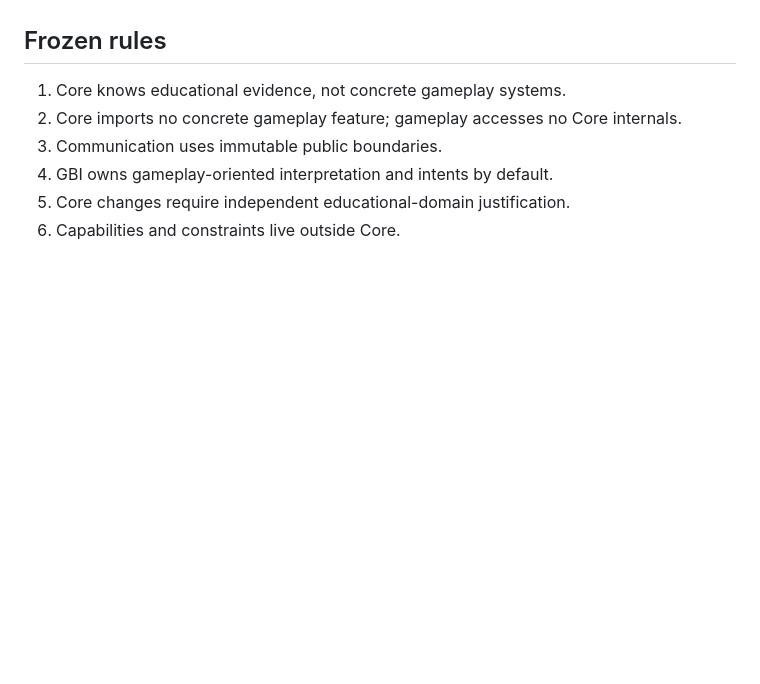
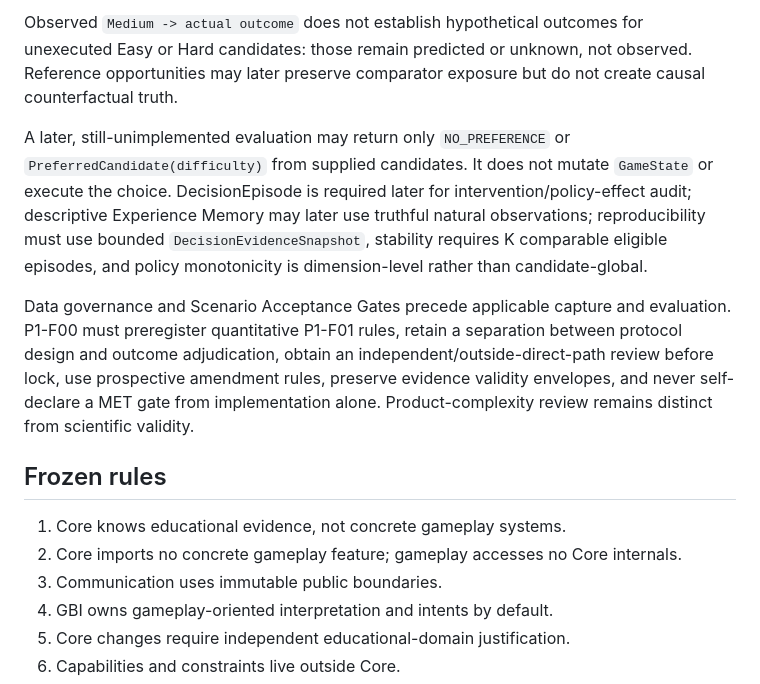
Before and after one commit to Strike87/math-challenge-flutter, a Markdown page: docs/game_brain_integration_architecture.md, the part around one of its changes. Drawn GitHub-style; blank space fills up the shorter version.

```diff
--- a/docs/game_brain_integration_architecture.md
+++ b/docs/game_brain_integration_architecture.md
@@ -376,3 +437,24 @@ validation scope.
+Observed `Medium -> actual outcome` does not establish hypothetical outcomes
+for unexecuted Easy or Hard candidates: those remain predicted or unknown, not
+observed. Reference opportunities may later preserve comparator exposure but
+do not create causal counterfactual truth.
+
+A later, still-unimplemented evaluation may return only `NO_PREFERENCE` or
+`PreferredCandidate(difficulty)` from supplied candidates. It does not mutate
+`GameState` or execute the choice. DecisionEpisode is required later for
+intervention/policy-effect audit; descriptive Experience Memory may later use
+truthful natural observations; reproducibility must use bounded
+`DecisionEvidenceSnapshot`, stability requires K comparable eligible episodes,
+and policy monotonicity is dimension-level rather than candidate-global.
+
+Data governance and Scenario Acceptance Gates precede applicable capture and
+evaluation. P1-F00 must preregister quantitative P1-F01 rules, retain a
+separation between protocol design and outcome adjudication, obtain an
+independent/outside-direct-path review before lock, use prospective amendment
+rules, preserve evidence validity envelopes, and never self-declare a MET gate
+from implementation alone. Product-complexity review remains distinct from
+scientific validity.
+
 ## Frozen rules
 
 1. Core knows educational evidence, not concrete gameplay systems.
```
Also changed, not shown: other parts of docs/game_brain_integration_architecture.md (+61 -0 lines).
